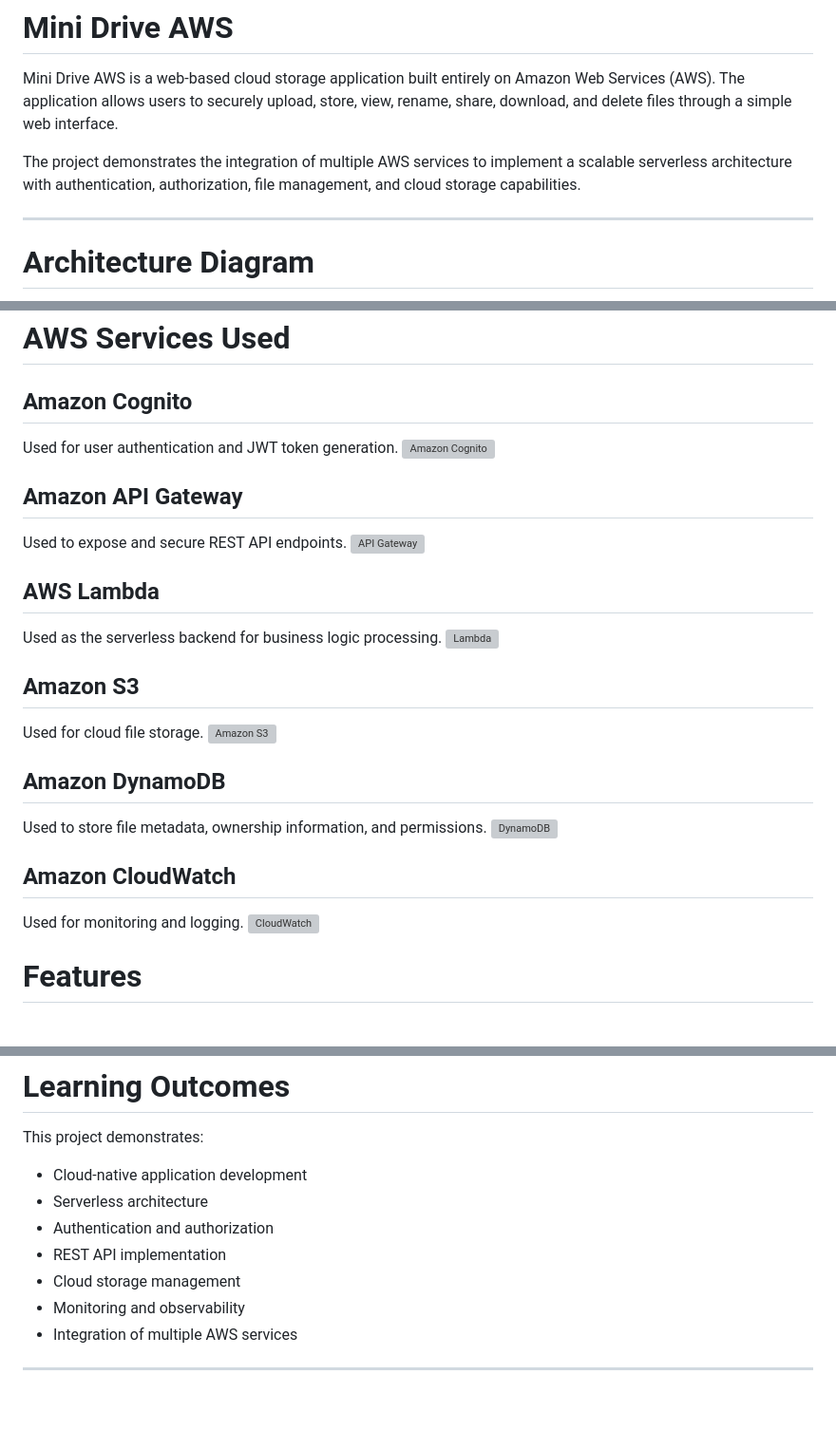
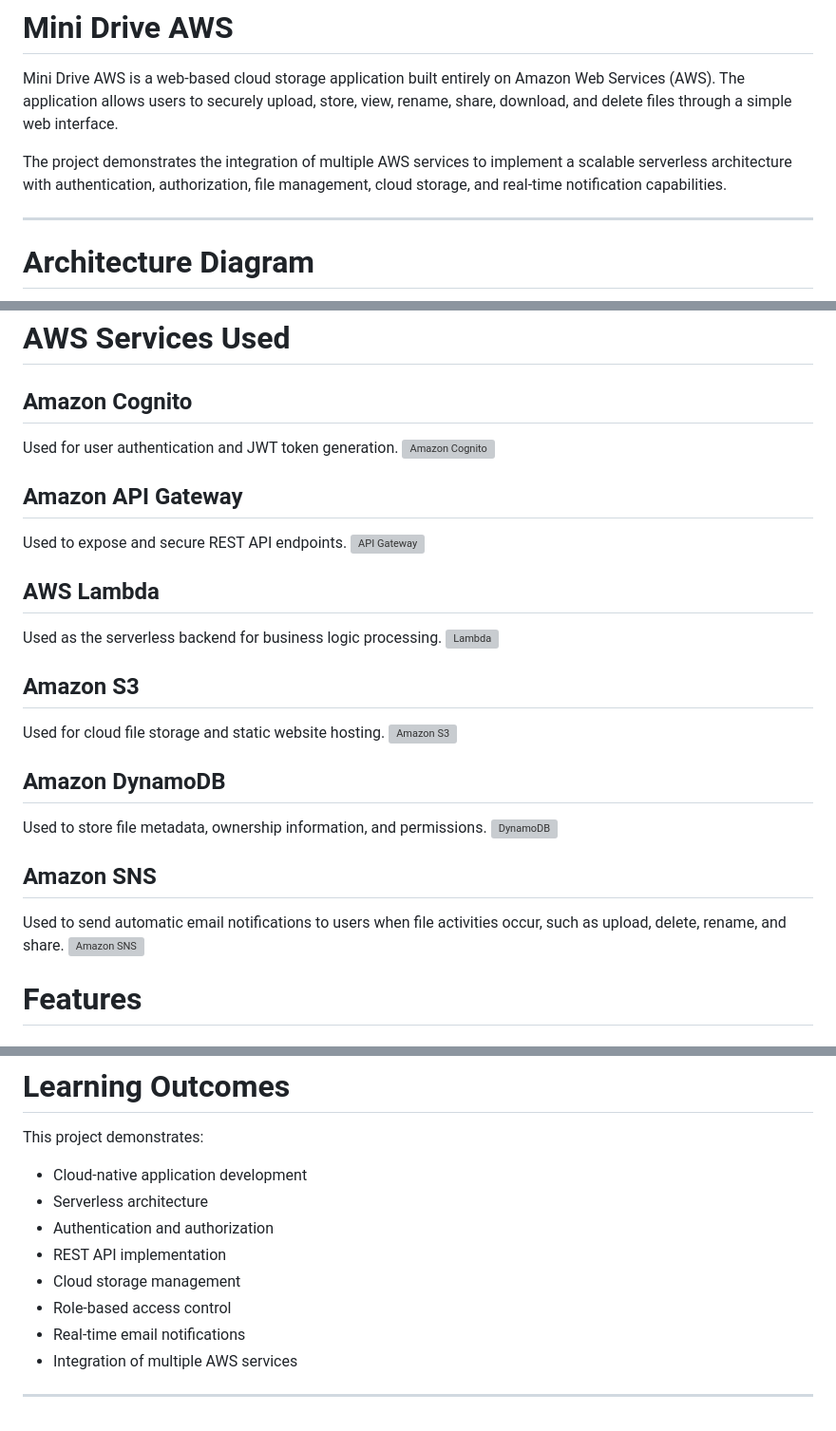
Before and after one commit to SheindyAfriliaManurung/Mini-Drive-AWS, a Markdown page: README.md, 3 parts joined by grey strips. Shown at 95% size. Rendered like a GitHub page; grey boxes are pictures that could not be loaded.

```diff
--- a/README.md
+++ b/README.md
@@ -2,7 +2,7 @@
 
 Mini Drive AWS is a web-based cloud storage application built entirely on Amazon Web Services (AWS). The application allows users to securely upload, store, view, rename, share, download, and delete files through a simple web interface.
 
-The project demonstrates the integration of multiple AWS services to implement a scalable serverless architecture with authentication, authorization, file management, and cloud storage capabilities.
+The project demonstrates the integration of multiple AWS services to implement a scalable serverless architecture with authentication, authorization, file management, cloud storage, and real-time notification capabilities.
 
 ---
 
@@ -12,5 +12,4 @@ The project demonstrates the integration of multiple AWS services to implement a
 # AWS Services Used
 
 ## Amazon Cognito
-
 Used for user authentication and JWT token generation.
@@ -18,4 +17,3 @@ Used for user authentication and JWT token generation.
 
 ## Amazon API Gateway
-
 Used to expose and secure REST API endpoints.
@@ -24,4 +21,3 @@ Used to expose and secure REST API endpoints.
 
 ## AWS Lambda
-
 Used as the serverless backend for business logic processing.
@@ -30,19 +25,15 @@ Used as the serverless backend for business logic processing.
 
 ## Amazon S3
-
-Used for cloud file storage.
+Used for cloud file storage and static website hosting.
 <img width="959" height="294" alt="Amazon S3" src="https://github.com/user-attachments/assets/8dcb2944-8f63-4585-8a8b-99eb88d87363" />
 
 ## Amazon DynamoDB
-
 Used to store file metadata, ownership information, and permissions.
 <img width="959" height="174" alt="DynamoDB" src="https://github.com/user-attachments/assets/38c32d12-fccc-4614-b5b6-144bb3a73ce8" />
 
-
-## Amazon CloudWatch
-
-Used for monitoring and logging.
-<img width="773" height="406" alt="CloudWatch" src="https://github.com/user-attachments/assets/906a6936-13df-4ed1-b43d-c1700877b2ae" />
+## Amazon SNS
+Used to send automatic email notifications to users when file activities occur, such as upload, delete, rename, and share.
+<img width="945" height="173" alt="Amazon SNS" src="https://github.com/user-attachments/assets/36ea4a39-387c-4a87-a9a0-a3919fc4b57c" />
 
 # Features
 
@@ -167,7 +162,8 @@ This project demonstrates:
 - Authentication and authorization
 - REST API implementation
 - Cloud storage management
-- Monitoring and observability
+- Role-based access control
+- Real-time email notifications
 - Integration of multiple AWS services
 
 ---
```
Also changed, not shown: other parts of README.md (+23 -21 lines).
